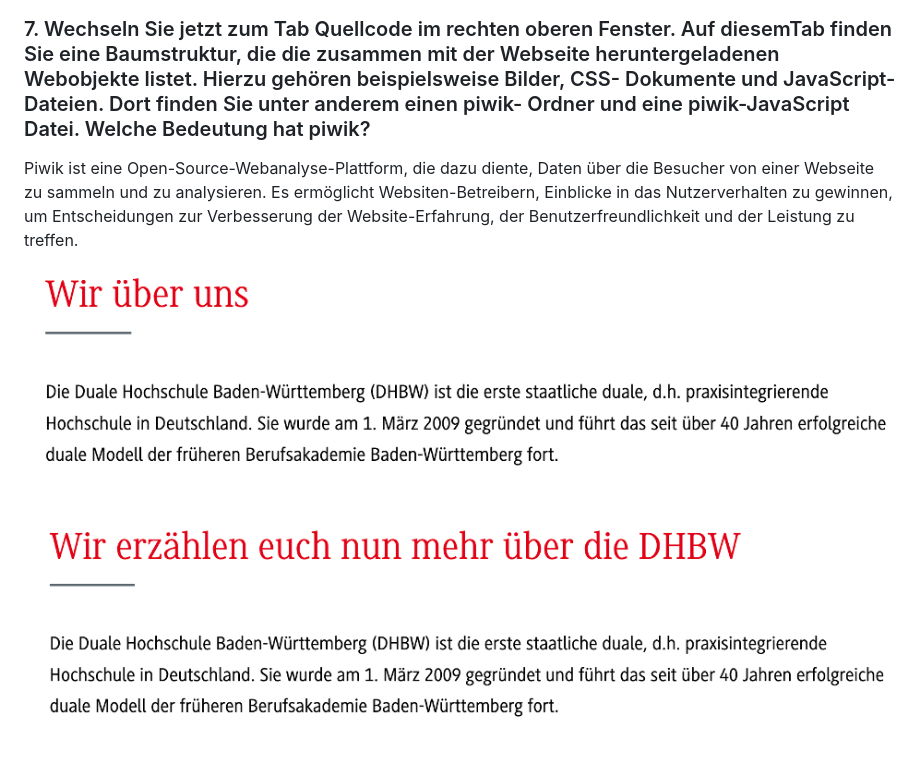
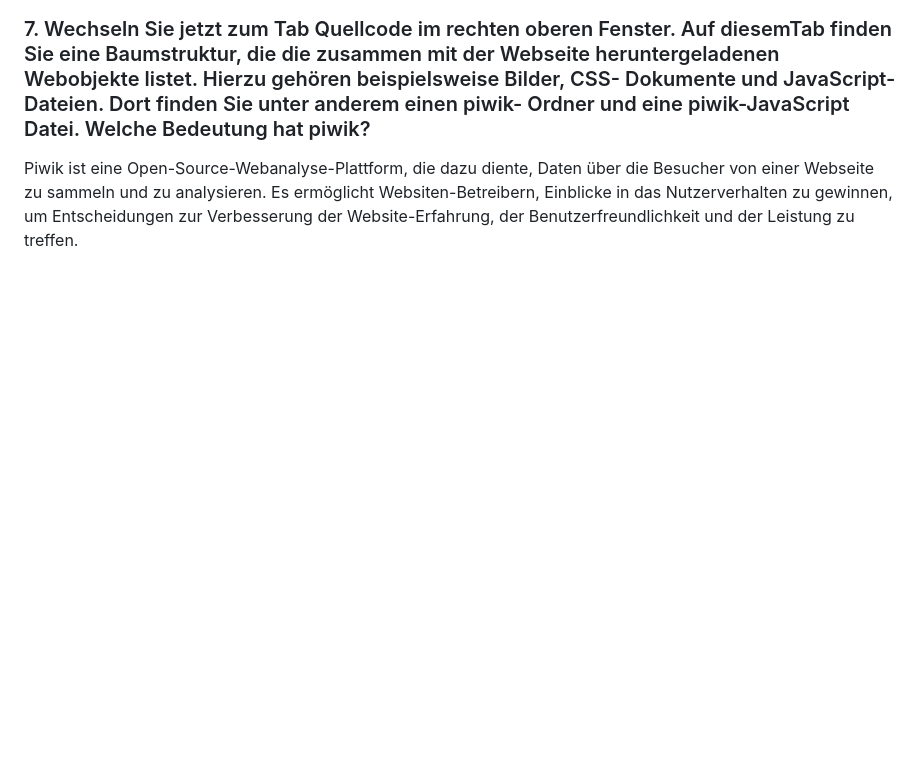
Before and after one commit to jannikdgl/Web-Engineering, a Markdown page: AufgabenLabor1.md, the part around the change. GitHub-like rendering; blank space fills up the shorter version.

```diff
--- a/AufgabenLabor1.md
+++ b/AufgabenLabor1.md
@@ -62,7 +62,3 @@ Nacher:
 
 ### 7. Wechseln Sie jetzt zum Tab Quellcode im rechten oberen Fenster. Auf diesemTab finden Sie eine Baumstruktur, die die zusammen mit der Webseite heruntergeladenen Webobjekte listet. Hierzu gehören beispielsweise Bilder, CSS- Dokumente und JavaScript-Dateien. Dort finden Sie unter anderem einen piwik- Ordner und eine piwik-JavaScript Datei. Welche Bedeutung hat piwik?
 Piwik ist eine Open-Source-Webanalyse-Plattform, die dazu diente, Daten über die Besucher von einer Webseite zu sammeln und zu analysieren. Es ermöglicht Websiten-Betreibern, Einblicke in das Nutzerverhalten zu gewinnen, um Entscheidungen zur Verbesserung der Website-Erfahrung, der Benutzerfreundlichkeit und der Leistung zu treffen.
-
-
-![Alt-Text](./Bildvorher.png)
-![Alt-Text](./Bildnachher.png)
```
